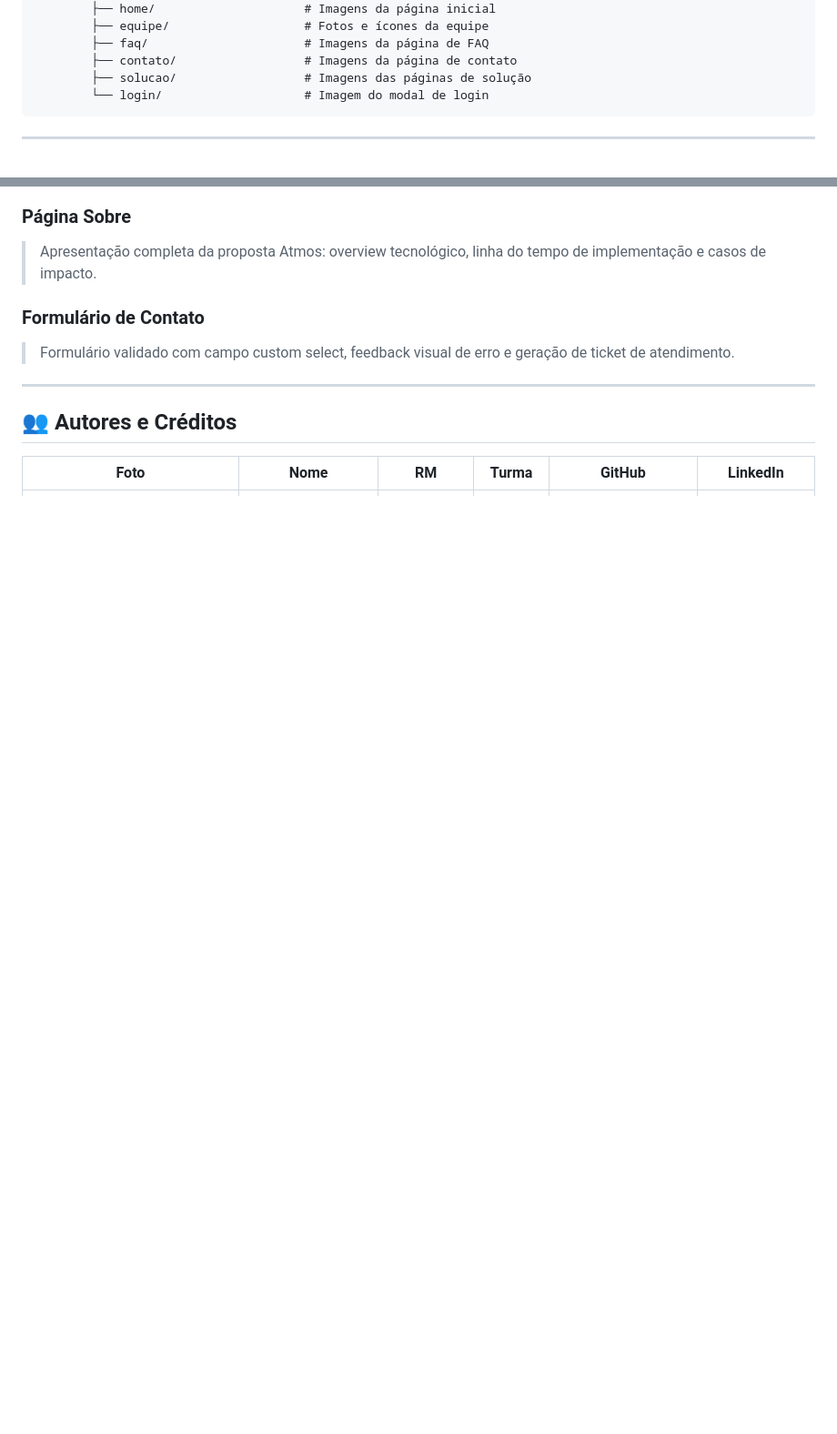
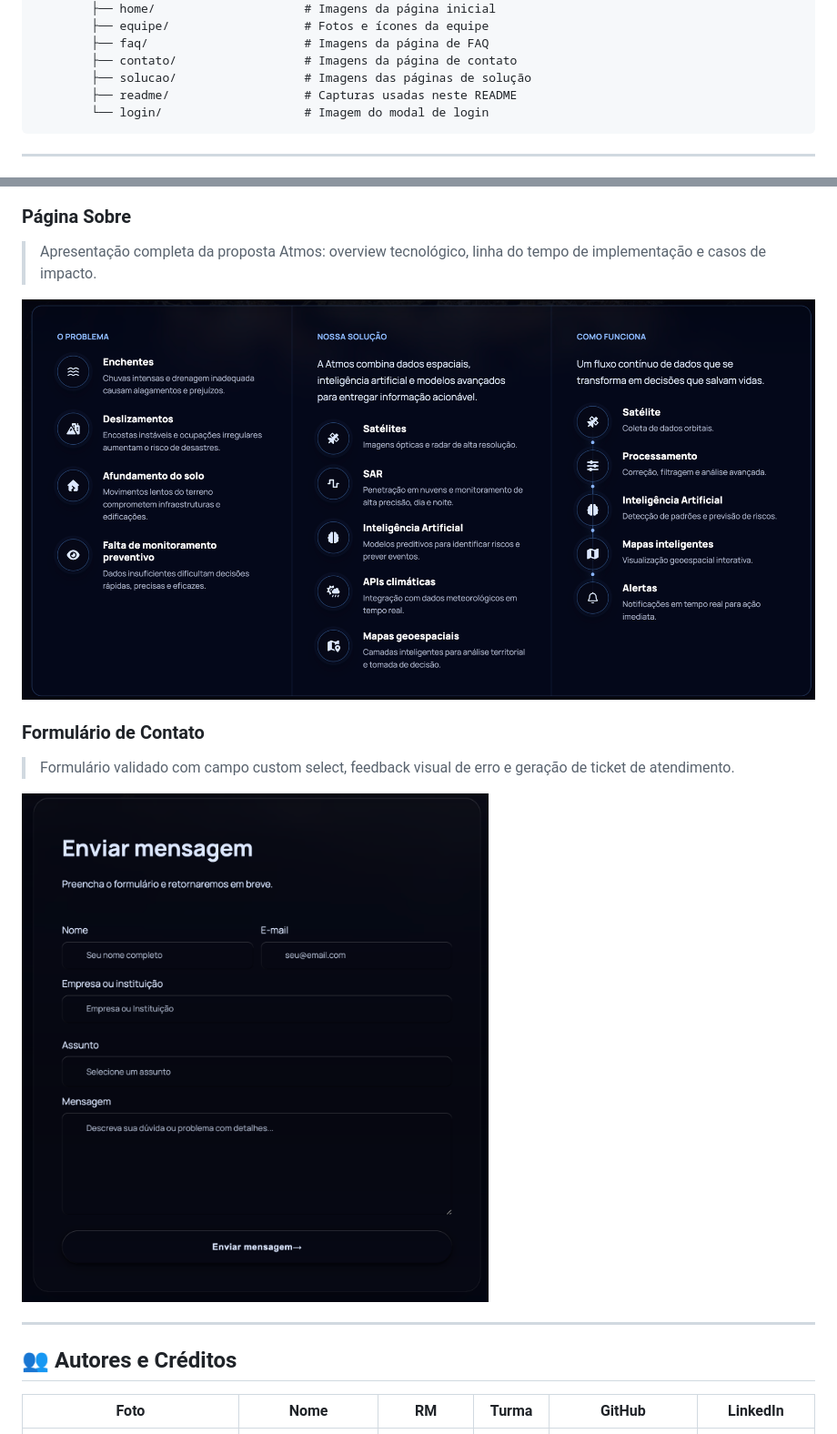
Before and after one commit to globalsolution-2026-atmos/globalSolution-2026-FrontEnd, a Markdown page: README.md, 2 parts joined by grey strips. Shown: that part at 91% size. GitHub-like rendering; pictures changed too: assets/img/readme/form-contato-4.png (added), assets/img/readme/sobre-3.png (added); blank space fills up the shorter version.

Commit message:
docs: add imagens para README.md

````diff
--- a/README.md
+++ b/README.md
@@ -96,6 +96,7 @@ globalSolution-2026-FrontEnd-main/
         ├── faq/                      # Imagens da página de FAQ
         ├── contato/                  # Imagens da página de contato
         ├── solucao/                  # Imagens das páginas de solução
+        ├── readme/                   # Capturas usadas neste README
         └── login/                    # Imagem do modal de login
 ```
 
@@ -131,8 +136,12 @@ cd globalSolution-2026-FrontEnd-main
 ### Página Sobre
 > Apresentação completa da proposta Atmos: overview tecnológico, linha do tempo de implementação e casos de impacto.
 
+![Página Sobre](./assets/img/readme/sobre-3.png)
+
 ### Formulário de Contato
 > Formulário validado com campo custom select, feedback visual de erro e geração de ticket de atendimento.
+
+![Formulário de Contato](./assets/img/readme/form-contato-4.png)
 
 ---
 
````
Also changed, not shown: other parts of README.md (+4 -0 lines), 2 other files.
